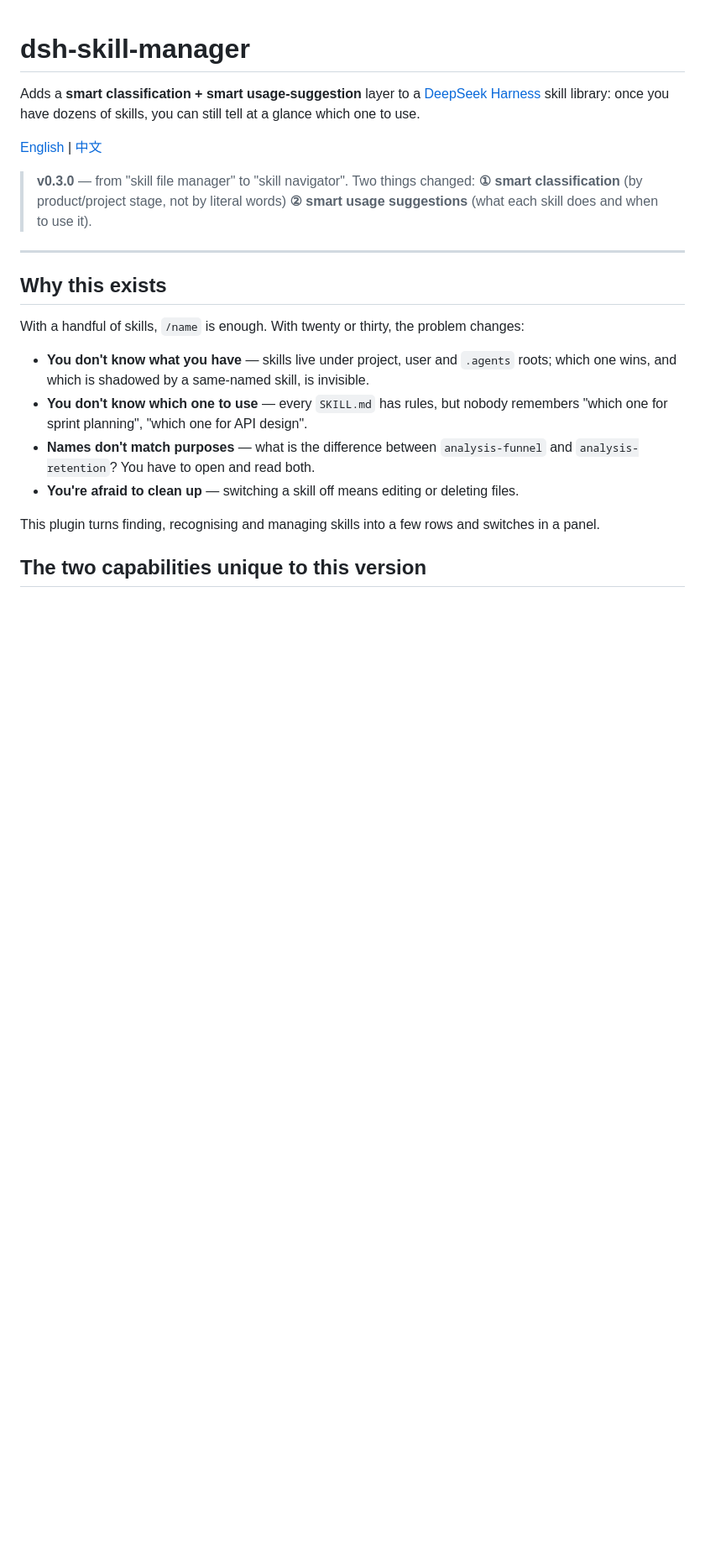
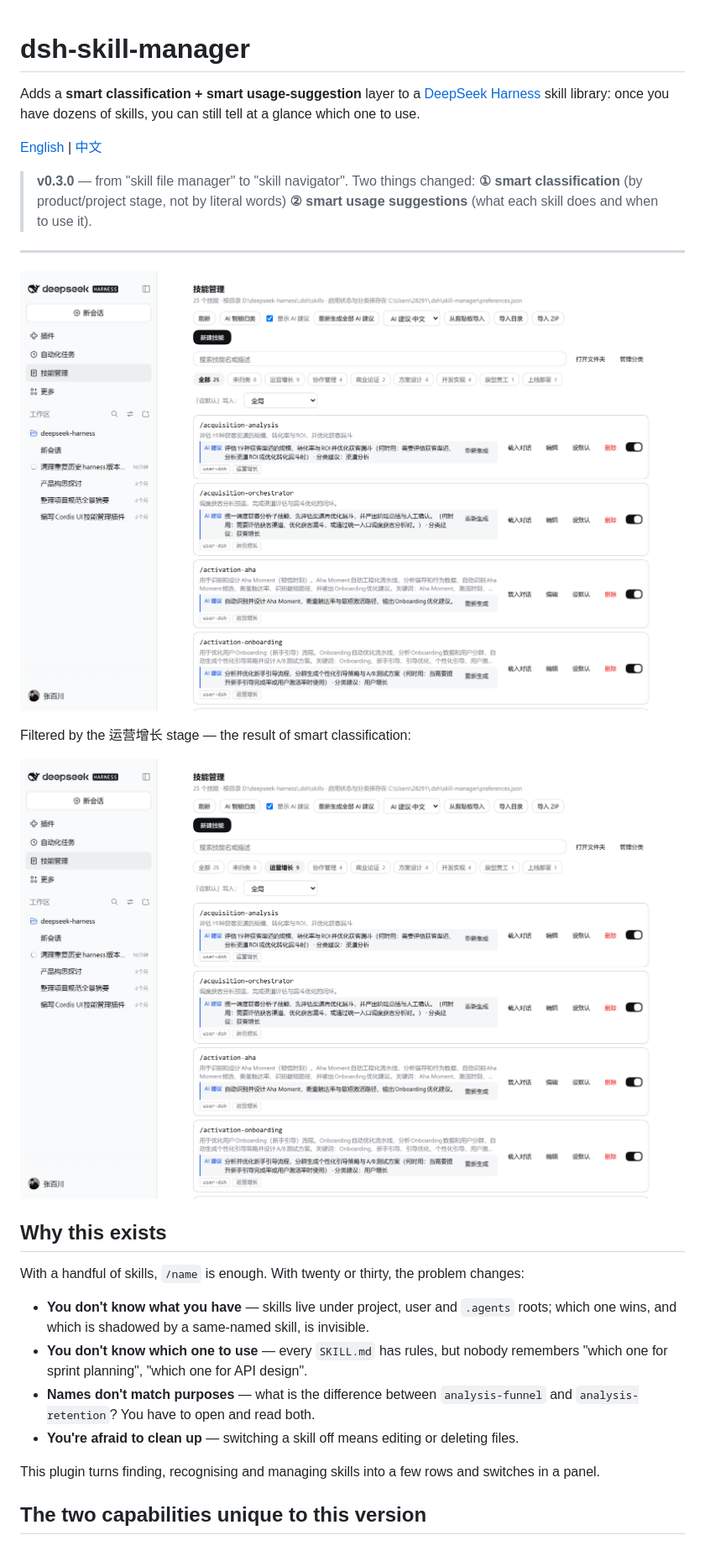
Before and after one commit to ZBCs-StudioCr-CN/dsh-skill-manager, a Markdown page: README.md, the part around the change. Shown at 84% size. Rendered like a GitHub page; pictures changed too: docs/screenshots/panel-category.png (added), docs/screenshots/panel.png; blank space fills up the shorter version.

Commit message:
docs: 用真实界面截图替换旧图
- panel.png：技能管理主面板真实截图（侧边栏一级入口、每个技能下方的 AI 建议行、
  全局「显示 AI 建议」与「重新生成全部」）
- panel-category.png：按「运营增长」阶段筛选的视图，展示智能分类效果
- 删除 0.1.0 时期的静态预览稿 docs/preview/panel.html
- 两张图接入中英文 README

```diff
--- a/README.md
+++ b/README.md
@@ -9,6 +9,12 @@ Adds a **smart classification + smart usage-suggestion** layer to a [DeepSeek Ha
 > **② smart usage suggestions** (what each skill does and when to use it).
 
 ---
+
+![The skill manager panel: a first-class sidebar entry, with one AI suggestion line per skill](docs/screenshots/panel.png)
+
+Filtered by the 运营增长 stage — the result of smart classification:
+
+![Filtered by stage](docs/screenshots/panel-category.png)
 
 ## Why this exists
 
```
Also changed, not shown: README.zh.md (+6 -0 lines), 1 other file.
